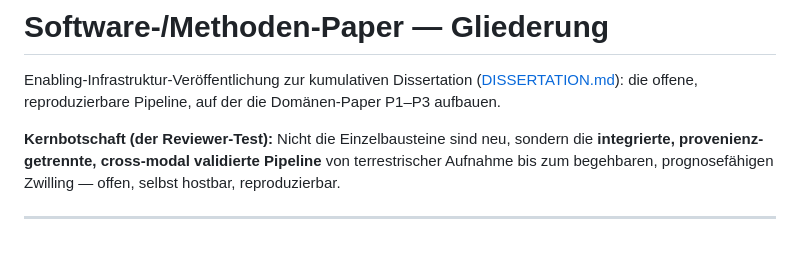
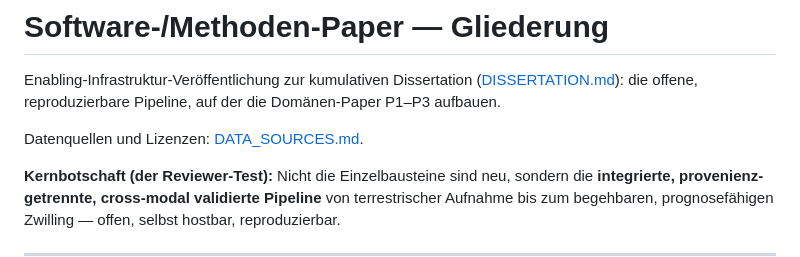
Before and after one commit to anayana/For3Dsuite, a Markdown page: SOFTWAREPAPER.md, the part around the change. Rendered like a GitHub page; blank space fills up the shorter version.

```diff
--- a/SOFTWAREPAPER.md
+++ b/SOFTWAREPAPER.md
@@ -3,6 +3,8 @@
 Enabling-Infrastruktur-Veröffentlichung zur kumulativen Dissertation
 ([DISSERTATION.md](DISSERTATION.md)): die offene, reproduzierbare Pipeline, auf der die
 Domänen-Paper P1–P3 aufbauen.
+
+Datenquellen und Lizenzen: [DATA_SOURCES.md](DATA_SOURCES.md).
 
 **Kernbotschaft (der Reviewer-Test):** Nicht die Einzelbausteine sind neu, sondern die
 **integrierte, provenienz-getrennte, cross-modal validierte Pipeline** von terrestrischer
```
Also changed, not shown: DATA_SOURCES.md (added, +109 -0 lines).
